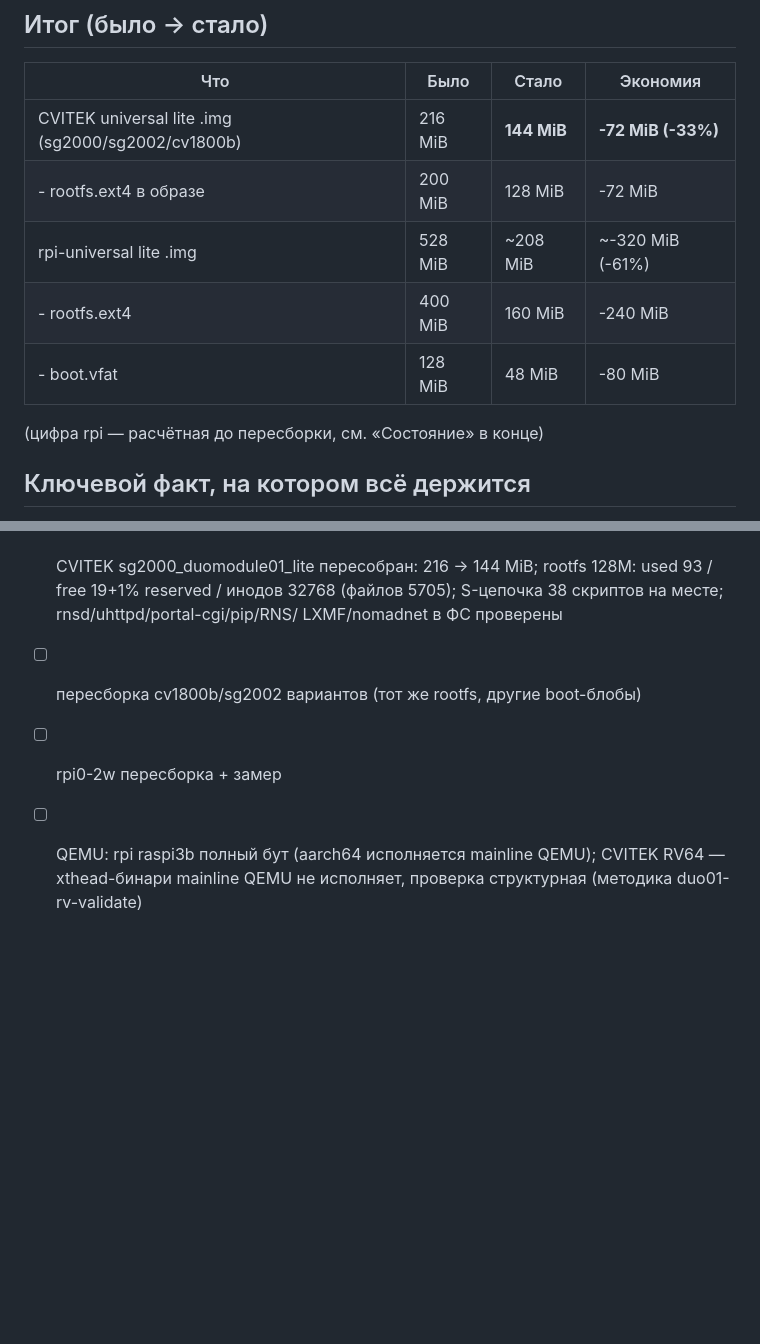
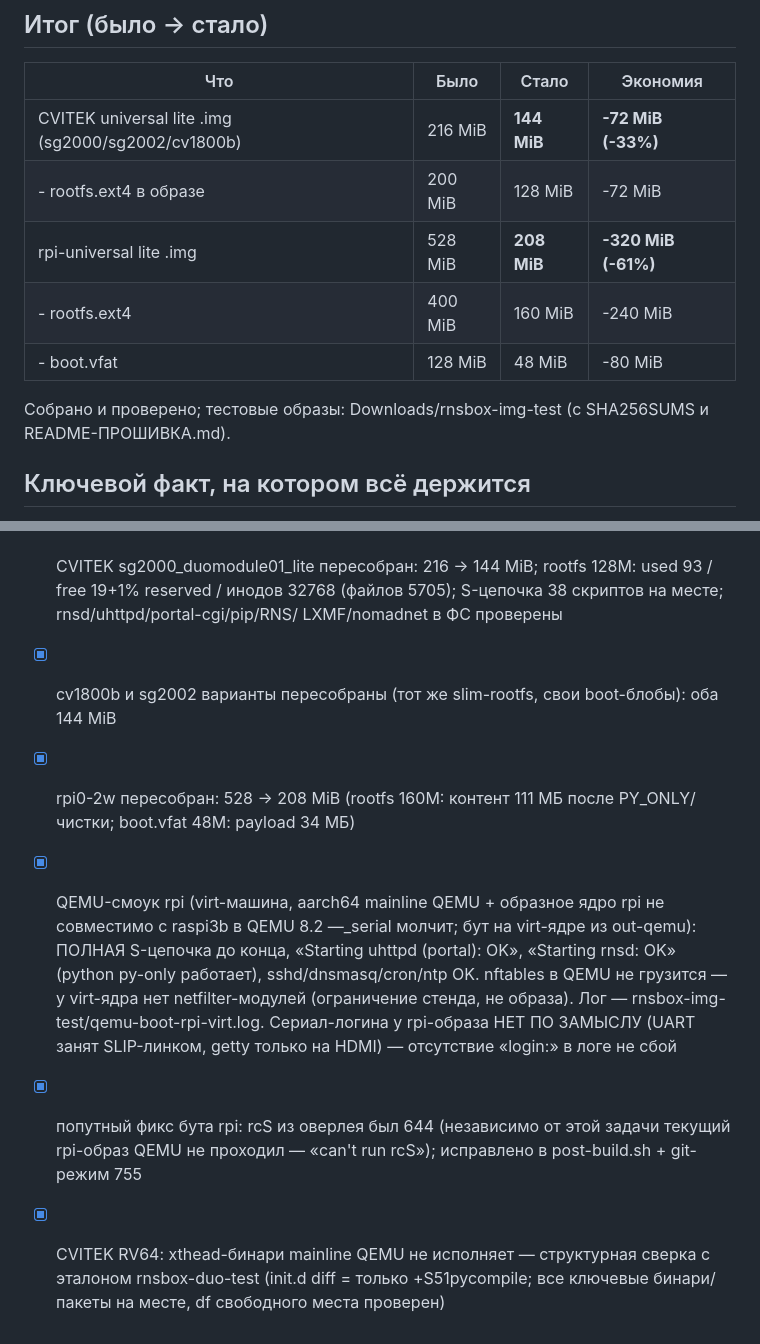
Before and after one commit to I-AM-ENGINEER/rnsbox, a Markdown page: local_docs/image-size-reduction.md, 2 parts joined by grey strips. Rendered like a GitHub page; blank space fills up the shorter version.

Commit message:
imgsize: doc final — real rpi numbers (208M), QEMU smoke results, cv1800b/sg2002 packed

```diff
--- a/local_docs/image-size-reduction.md
+++ b/local_docs/image-size-reduction.md
@@ -10,11 +10,12 @@ SLIP, gadget) и пользовательский опыт.
 |---|---|---|---|
 | CVITEK universal lite .img (sg2000/sg2002/cv1800b) | 216 MiB | **144 MiB** | **-72 MiB (-33%)** |
 | - rootfs.ext4 в образе | 200 MiB | 128 MiB | -72 MiB |
-| rpi-universal lite .img | 528 MiB | ~208 MiB | ~-320 MiB (-61%) |
+| rpi-universal lite .img | 528 MiB | **208 MiB** | **-320 MiB (-61%)** |
 | - rootfs.ext4 | 400 MiB | 160 MiB | -240 MiB |
 | - boot.vfat | 128 MiB | 48 MiB | -80 MiB |
 
-(цифра rpi — расчётная до пересборки, см. «Состояние» в конце)
+Собрано и проверено; тестовые образы: Downloads/rnsbox-img-test (с
+SHA256SUMS и README-ПРОШИВКА.md).
 
 ## Ключевой факт, на котором всё держится
 
@@ -159,8 +160,22 @@ Runtime-конфиги не тронуты; S51pycompile — фоновая за
       128M: used 93 / free 19+1% reserved / инодов 32768 (файлов 5705);
       S-цепочка 38 скриптов на месте; rnsd/uhttpd/portal-cgi/pip/RNS/
       LXMF/nomadnet в ФС проверены
-- [ ] пересборка cv1800b/sg2002 вариантов (тот же rootfs, другие boot-блобы)
-- [ ] rpi0-2w пересборка + замер
-- [ ] QEMU: rpi raspi3b полный бут (aarch64 исполняется mainline QEMU);
-      CVITEK RV64 — xthead-бинари mainline QEMU не исполняет, проверка
-      структурная (методика duo01-rv-validate)
+- [x] cv1800b и sg2002 варианты пересобраны (тот же slim-rootfs, свои
+      boot-блобы): оба 144 MiB
+- [x] rpi0-2w пересобран: 528 -> 208 MiB (rootfs 160M: контент 111 МБ
+      после PY_ONLY/чистки; boot.vfat 48M: payload 34 МБ)
+- [x] QEMU-смоук rpi (virt-машина, aarch64 mainline QEMU + образное ядро
+      rpi не совместимо с raspi3b в QEMU 8.2 —_serial молчит; бут на
+      virt-ядре из out-qemu): ПОЛНАЯ S-цепочка до конца, «Starting uhttpd
+      (portal): OK», «Starting rnsd: OK» (python py-only работает),
+      sshd/dnsmasq/cron/ntp OK. nftables в QEMU не грузится — у virt-ядра
+      нет netfilter-модулей (ограничение стенда, не образа). Лог —
+      rnsbox-img-test/qemu-boot-rpi-virt.log. Сериал-логина у rpi-образа
+      НЕТ ПО ЗАМЫСЛУ (UART занят SLIP-линком, getty только на HDMI) —
+      отсутствие «login:» в логе не сбой
+- [x] попутный фикс бута rpi: rcS из оверлея был 644 (независимо от этой
+      задачи текущий rpi-образ QEMU не проходил — «can't run rcS»);
+      исправлено в post-build.sh + git-режим 755
+- [x] CVITEK RV64: xthead-бинари mainline QEMU не исполняет — структурная
+      сверка с эталоном rnsbox-duo-test (init.d diff = только +S51pycompile;
+      все ключевые бинари/пакеты на месте, df свободного места проверен)
```
Also changed, not shown: local_docs/README-ПРОШИВКА-imgtest.md (added, +56 -0 lines).
